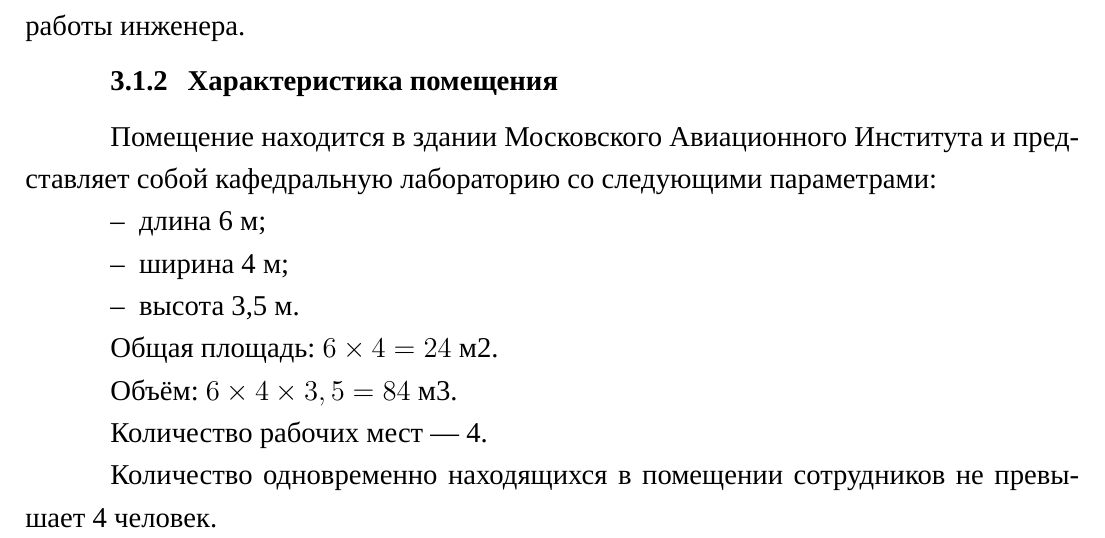
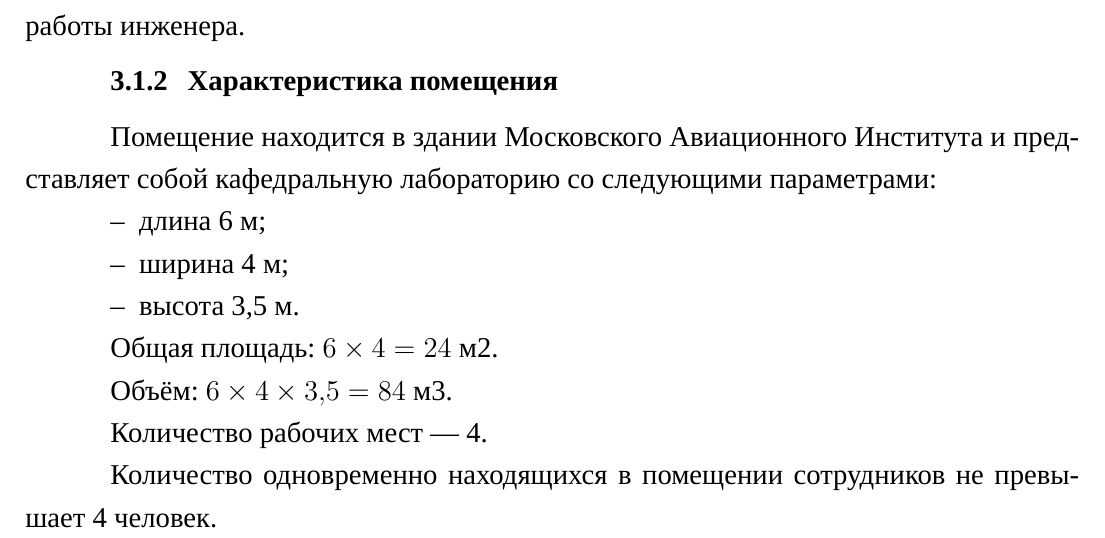
Before and after one commit to dropsonic/thesis, a LaTeX thesis (Docs/thesis.tex): part of page 9 of 14, cut so that both start at the same text. Compiled offline with XeLaTeX; a missing font is replaced by an installed copy or a similar font; a missing bibliography style is replaced by a similar one.

Commit message:
Docs: comma as decimal delimiter

```diff
--- a/Docs/thesis.tex
+++ b/Docs/thesis.tex
@@ -25,8 +25,9 @@
 \setmainlanguage[babelshorthands=true]{russian} % основной язык - русский
 \setotherlanguage[variant=us]{english} % дополнительный язык - английский
 
+% Формулы
 %\usepackage{amsmath}
-% Формулы
+\usepackage{icomma} % запятая в качестве десятичного разделителя
 \usepackage{amstext} % поддержка кириллицы в математических формулах
 \usepackage{amssymb} % дополнительные символы в математических формулах
 \usepackage{chngcntr} % управление нумерацией
```
Also changed, not shown: Docs/thesis.pdf.
